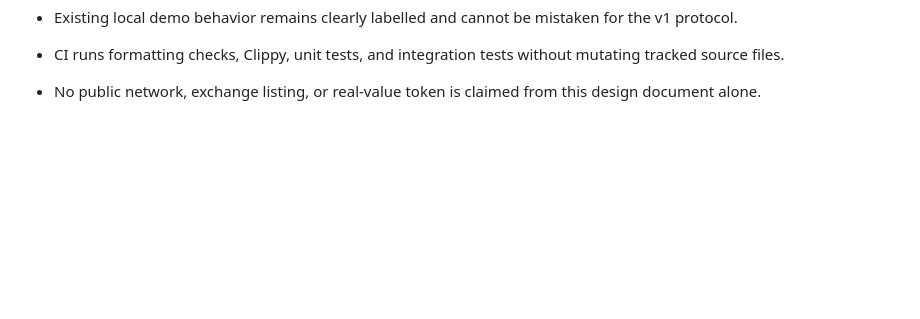
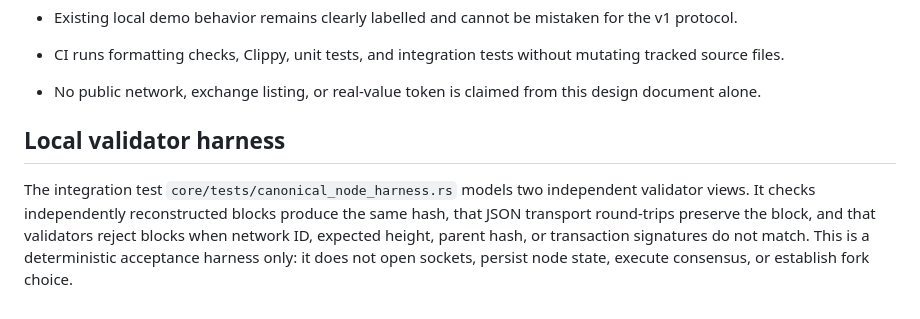
Before and after one commit to Serega40in/QUN, a Markdown page: core/CANONICAL_ENCODING_V1.md, the part around the change. Drawn GitHub-style; blank space fills up the shorter version.

Commit message:
docs(core): document local canonical validator harness

```diff
--- a/core/CANONICAL_ENCODING_V1.md
+++ b/core/CANONICAL_ENCODING_V1.md
@@ -82,3 +82,8 @@ The block identifier is SHA-256 of this payload. Genesis parameters and genesis
 - Existing local demo behavior remains clearly labelled and cannot be mistaken for the v1 protocol.
 - CI runs formatting checks, Clippy, unit tests, and integration tests without mutating tracked source files.
 - No public network, exchange listing, or real-value token is claimed from this design document alone.
+
+
+## Local validator harness
+
+The integration test `core/tests/canonical_node_harness.rs` models two independent validator views. It checks independently reconstructed blocks produce the same hash, that JSON transport round-trips preserve the block, and that validators reject blocks when network ID, expected height, parent hash, or transaction signatures do not match. This is a deterministic acceptance harness only: it does not open sockets, persist node state, execute consensus, or establish fork choice.
```
